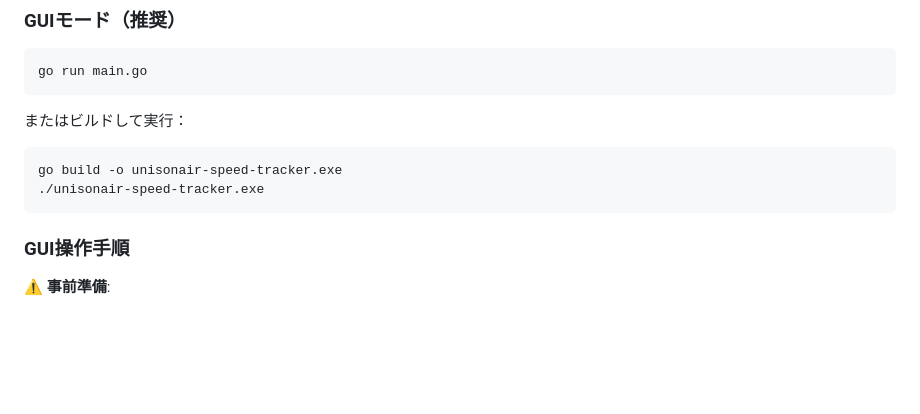
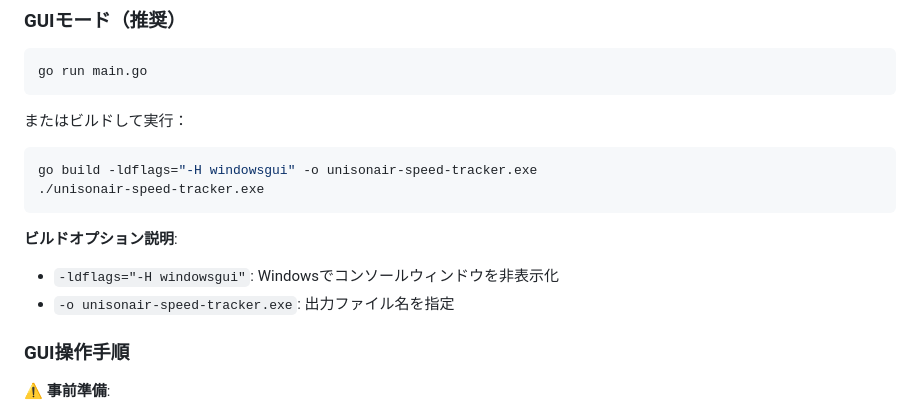
Before and after one commit to shadowkrr/unisonair-speed-tracker, a Markdown page: README.md, the part around the change. Rendered like a GitHub page; blank space fills up the shorter version.

Commit message:
Update build command with windowsgui flag
- Add -ldflags="-H windowsgui" to hide console window on Windows
- Include build options explanation in README
- Improve user experience for GUI application

🤖 Generated with [Claude Code](https://claude.ai/code)

Co-Authored-By: Claude <noreply@anthropic.com>

````diff
--- a/README.md
+++ b/README.md
@@ -97,9 +97,13 @@ go run main.go
 またはビルドして実行：
 
 ```bash
-go build -o unisonair-speed-tracker.exe
+go build -ldflags="-H windowsgui" -o unisonair-speed-tracker.exe
 ./unisonair-speed-tracker.exe
 ```
+
+**ビルドオプション説明**:
+- `-ldflags="-H windowsgui"`: Windowsでコンソールウィンドウを非表示化
+- `-o unisonair-speed-tracker.exe`: 出力ファイル名を指定
 
 ### GUI操作手順
 
````
